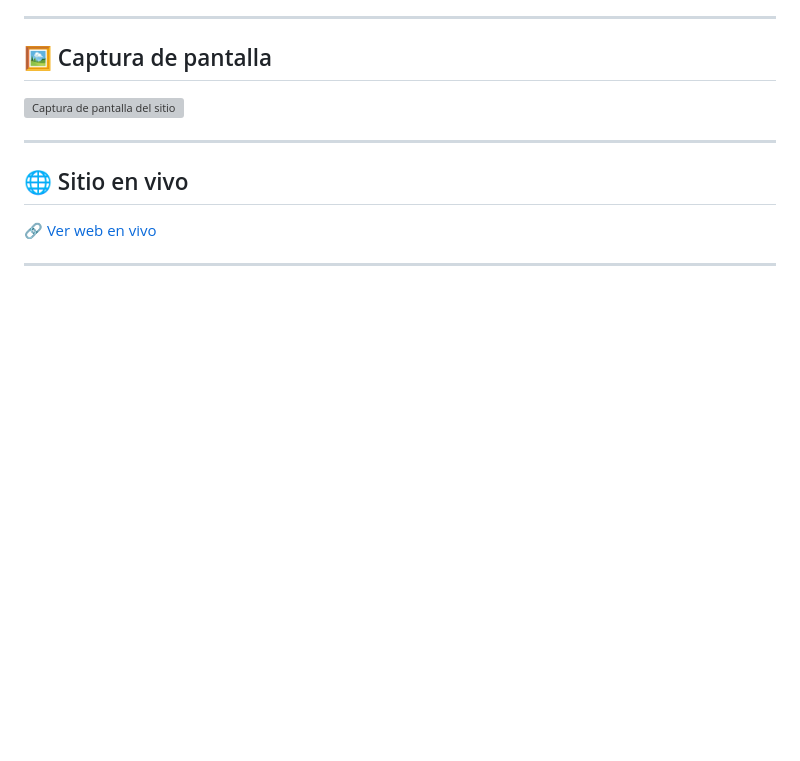
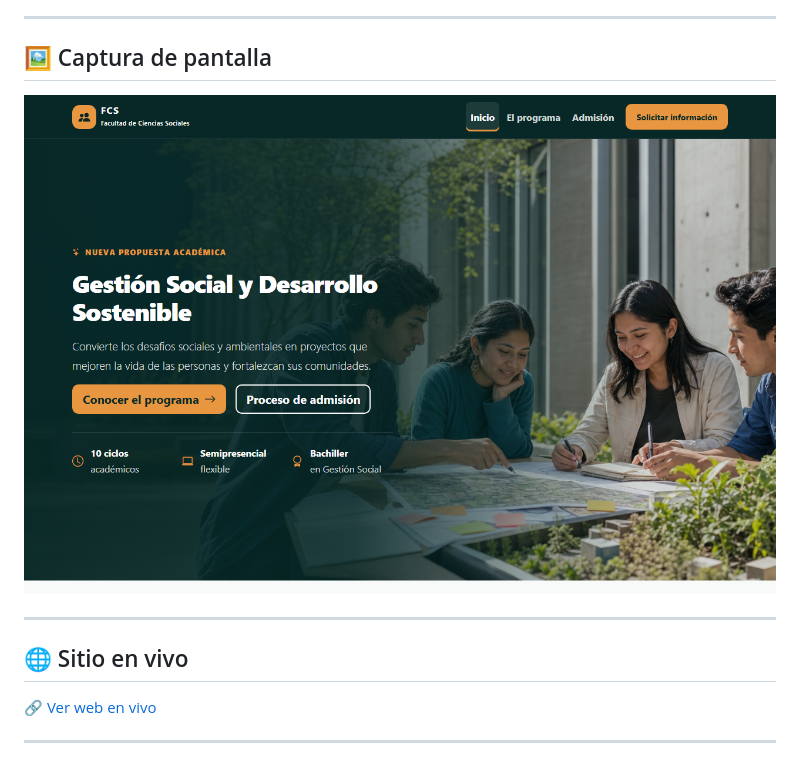
Before and after one commit to juniorwilber/gestion-social-sostenible, a Markdown page: README.md, the part around the change. Rendered like a GitHub page; pictures changed too: img/screenshot.png (added); blank space fills up the shorter version; grey boxes are pictures that could not be loaded.

Commit message:
docs: agrega captura de pantalla al README

```diff
--- a/README.md
+++ b/README.md
@@ -18,7 +18,7 @@ Sitio web informativo, accesible y *responsive* para promocionar el **Programa d
 ## 🖼️ Captura de pantalla
 
 <!-- Reemplaza la ruta por tu captura, por ejemplo: img/screenshot.png -->
-![Captura de pantalla del sitio](URL_DE_LA_CAPTURA)
+![Captura de pantalla del sitio](img/screenshot.png)
 
 ---
 
```
